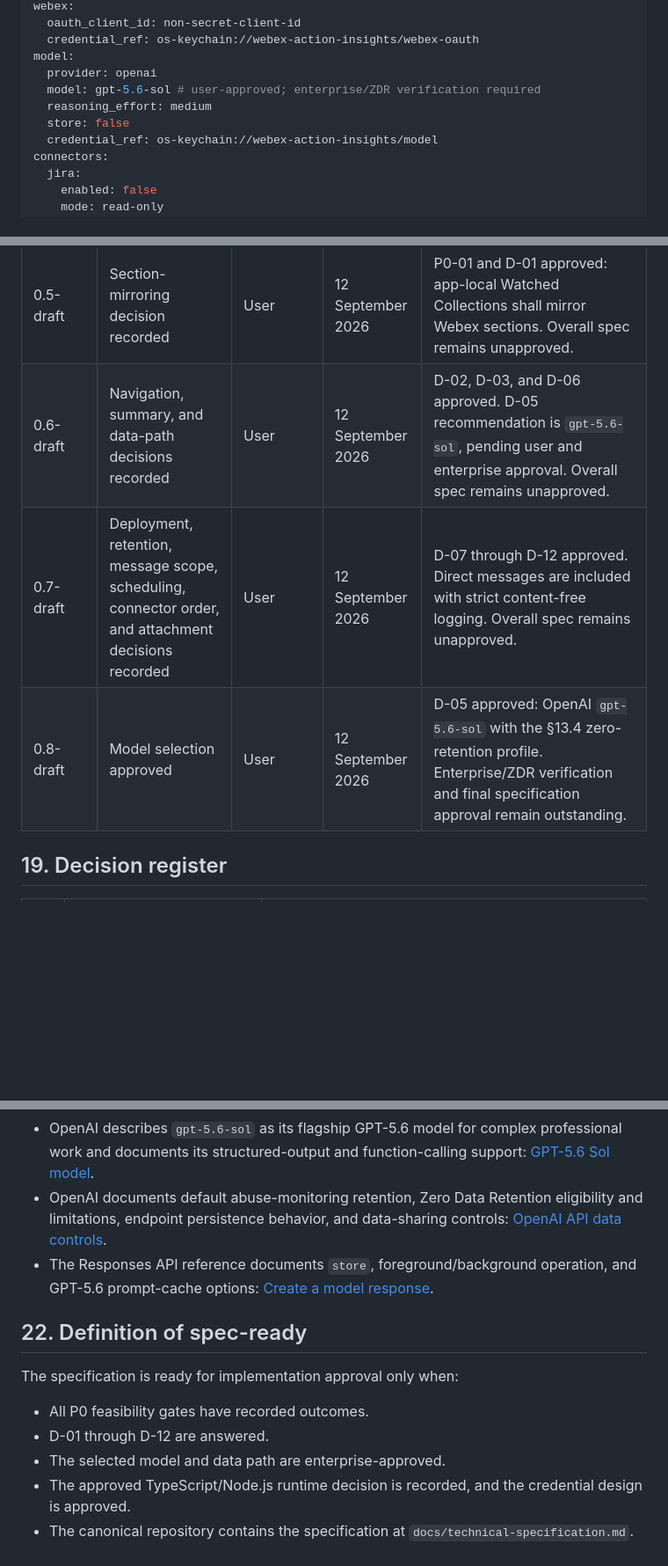
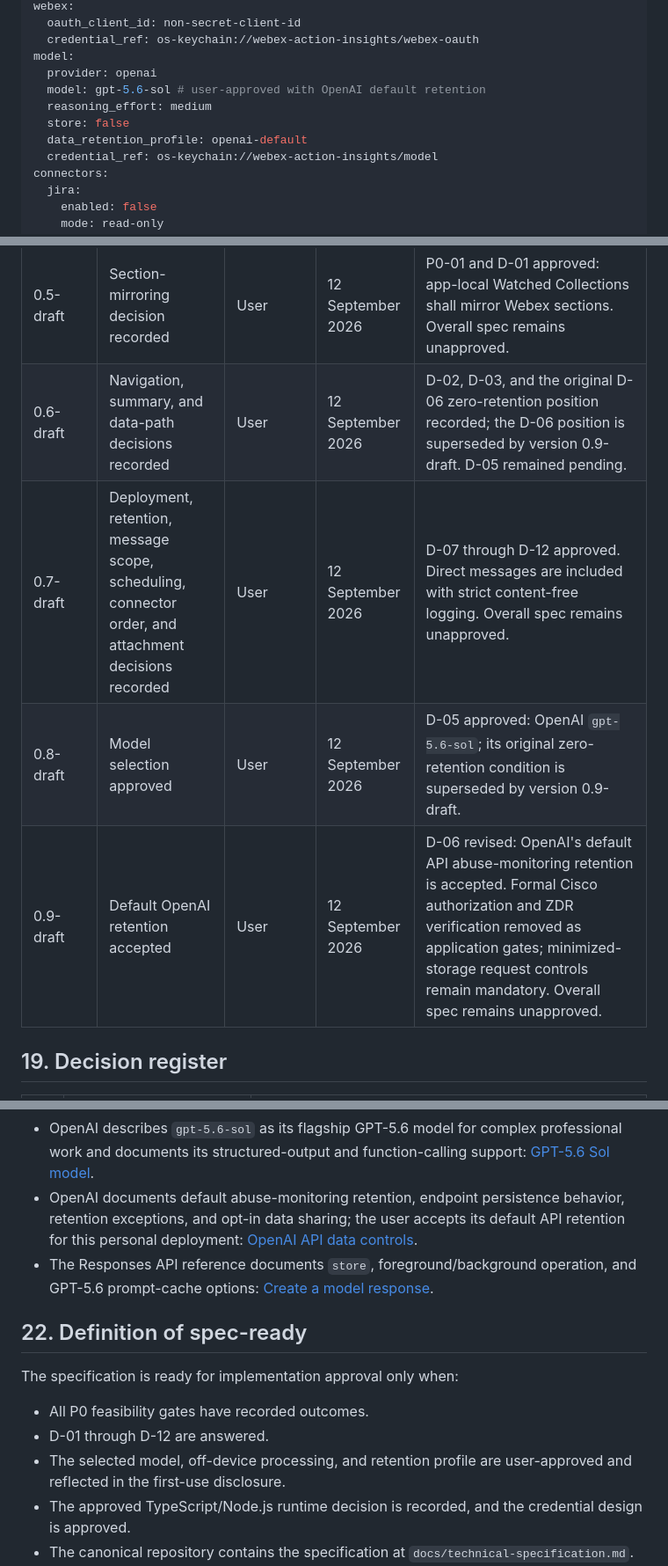
Before and after one commit to saransuresh1705/Action-Insights, a Markdown page: docs/technical-specification.md, 3 parts joined by grey strips. Shown at 88% size. GitHub-like rendering; blank space fills up the shorter version.

```diff
--- a/docs/technical-specification.md
+++ b/docs/technical-specification.md
@@ -480,9 +480,10 @@ webex:
   credential_ref: os-keychain://webex-action-insights/webex-oauth
 model:
   provider: openai
-  model: gpt-5.6-sol # user-approved; enterprise/ZDR verification required
+  model: gpt-5.6-sol # user-approved with OpenAI default retention
   reasoning_effort: medium
   store: false
+  data_retention_profile: openai-default
   credential_ref: os-keychain://webex-action-insights/model
 connectors:
   jira:
@@ -818,9 +812,10 @@ Suggested approval record:
 | 0.3-draft | Repository decision recorded | User | 12 September 2026 | Canonical repository approved as `saransuresh1705/Action-Insights`; specification moved to `docs/technical-specification.md`. Overall spec remains unapproved. |
 | 0.4-draft | Credential decision recorded | User | 12 September 2026 | P0-04 and D-14 approved: OS credential store with non-secret config references; plaintext credential files excluded. Overall spec remains unapproved. |
 | 0.5-draft | Section-mirroring decision recorded | User | 12 September 2026 | P0-01 and D-01 approved: app-local Watched Collections shall mirror Webex sections. Overall spec remains unapproved. |
-| 0.6-draft | Navigation, summary, and data-path decisions recorded | User | 12 September 2026 | D-02, D-03, and D-06 approved. D-05 recommendation is `gpt-5.6-sol`, pending user and enterprise approval. Overall spec remains unapproved. |
+| 0.6-draft | Navigation, summary, and data-path decisions recorded | User | 12 September 2026 | D-02, D-03, and the original D-06 zero-retention position recorded; the D-06 position is superseded by version 0.9-draft. D-05 remained pending. |
 | 0.7-draft | Deployment, retention, message scope, scheduling, connector order, and attachment decisions recorded | User | 12 September 2026 | D-07 through D-12 approved. Direct messages are included with strict content-free logging. Overall spec remains unapproved. |
-| 0.8-draft | Model selection approved | User | 12 September 2026 | D-05 approved: OpenAI `gpt-5.6-sol` with the §13.4 zero-retention profile. Enterprise/ZDR verification and final specification approval remain outstanding. |
+| 0.8-draft | Model selection approved | User | 12 September 2026 | D-05 approved: OpenAI `gpt-5.6-sol`; its original zero-retention condition is superseded by version 0.9-draft. |
+| 0.9-draft | Default OpenAI retention accepted | User | 12 September 2026 | D-06 revised: OpenAI's default API abuse-monitoring retention is accepted. Formal Cisco authorization and ZDR verification removed as application gates; minimized-storage request controls remain mandatory. Overall spec remains unapproved. |
 
 ## 19. Decision register
 
@@ -871,7 +866,7 @@ These links support the feasibility assumptions in this draft; platform behavior
 - The official Webex Messaging MCP server exposes read and write tools and requires administrator enablement; release 1 would allow-list read tools only: [Webex Messaging MCP Server](https://developer.webex.com/mcp/docs/messaging-mcp-server).
 - MCP guidance recommends PKCE and secure local token storage for local clients: [Model Context Protocol authorization](https://modelcontextprotocol.io/specification/2025-03-26/basic/authorization).
 - OpenAI describes `gpt-5.6-sol` as its flagship GPT-5.6 model for complex professional work and documents its structured-output and function-calling support: [GPT-5.6 Sol model](https://developers.openai.com/api/docs/models/gpt-5.6-sol).
-- OpenAI documents default abuse-monitoring retention, Zero Data Retention eligibility and limitations, endpoint persistence behavior, and data-sharing controls: [OpenAI API data controls](https://developers.openai.com/api/docs/guides/your-data).
+- OpenAI documents default abuse-monitoring retention, endpoint persistence behavior, retention exceptions, and opt-in data sharing; the user accepts its default API retention for this personal deployment: [OpenAI API data controls](https://developers.openai.com/api/docs/guides/your-data).
 - The Responses API reference documents `store`, foreground/background operation, and GPT-5.6 prompt-cache options: [Create a model response](https://developers.openai.com/api/reference/cli/resources/responses/methods/create).
 
 ## 22. Definition of spec-ready
@@ -880,7 +875,7 @@ The specification is ready for implementation approval only when:
 
 - All P0 feasibility gates have recorded outcomes.
 - D-01 through D-12 are answered.
-- The selected model and data path are enterprise-approved.
+- The selected model, off-device processing, and retention profile are user-approved and reflected in the first-use disclosure.
 - The approved TypeScript/Node.js runtime decision is recorded, and the credential design is approved.
 - The canonical repository contains the specification at `docs/technical-specification.md`.
 - Release-1 acceptance thresholds and a redacted evaluation corpus are agreed.
```
Also changed, not shown: other parts of docs/technical-specification.md (+23 -30 lines).
